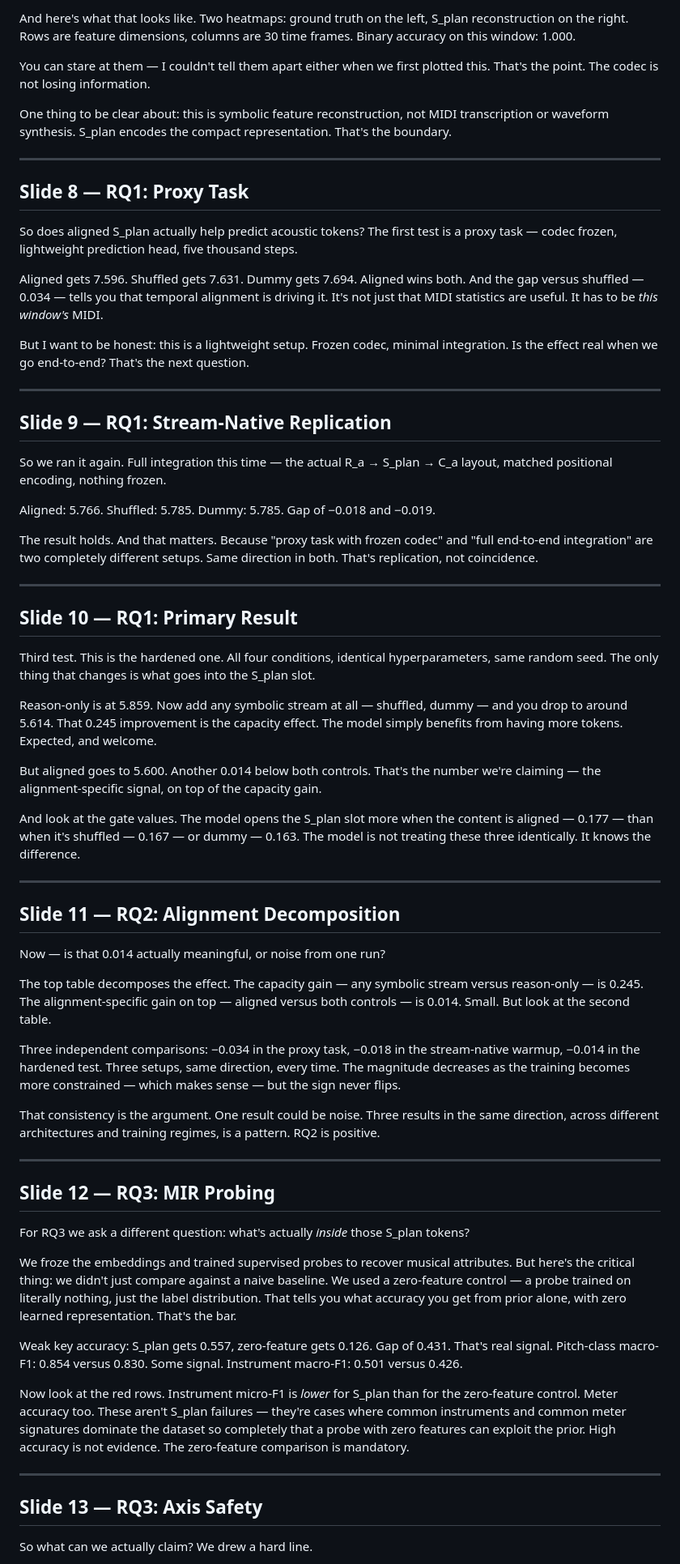
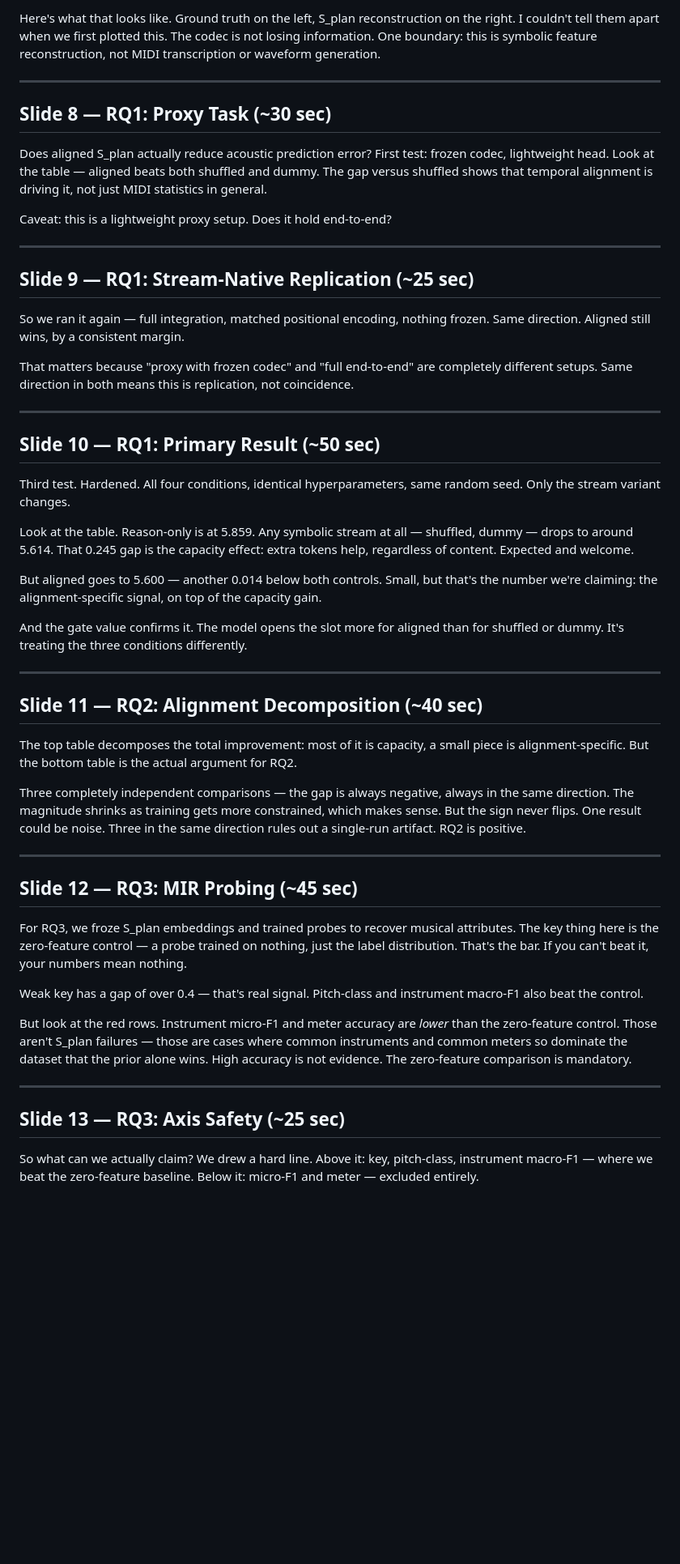
Before and after one commit to minigb/CT-NLP-Final-Presentation-Slides, a Markdown page: final/script.md, the part around one of its changes. Shown at 81% size. GitHub-like rendering; blank space fills up the shorter version.

Commit message:
script ss

```diff
--- a/final/script.md
+++ b/final/script.md
@@ -68,69 +58,55 @@ This matters because if the codec were noisy, any downstream difference between
 
-And here's what that looks like. Two heatmaps: ground truth on the left, S_plan reconstruction on the right. Rows are feature dimensions, columns are 30 time frames. Binary accuracy on this window: 1.000.
-
-You can stare at them — I couldn't tell them apart either when we first plotted this. That's the point. The codec is not losing information.
-
-One thing to be clear about: this is symbolic feature reconstruction, not MIDI transcription or waveform synthesis. S_plan encodes the compact representation. That's the boundary.
+Here's what that looks like. Ground truth on the left, S_plan reconstruction on the right. I couldn't tell them apart when we first plotted this. The codec is not losing information. One boundary: this is symbolic feature reconstruction, not MIDI transcription or waveform generation.
 
 ---
 
-## Slide 8 — RQ1: Proxy Task
+## Slide 8 — RQ1: Proxy Task (~30 sec)
 
-So does aligned S_plan actually help predict acoustic tokens? The first test is a proxy task — codec frozen, lightweight prediction head, five thousand steps.
+Does aligned S_plan actually reduce acoustic prediction error? First test: frozen codec, lightweight head. Look at the table — aligned beats both shuffled and dummy. The gap versus shuffled shows that temporal alignment is driving it, not just MIDI statistics in general.
 
-Aligned gets 7.596. Shuffled gets 7.631. Dummy gets 7.694. Aligned wins both. And the gap versus shuffled — 0.034 — tells you that temporal alignment is driving it. It's not just that MIDI statistics are useful. It has to be *this window's* MIDI.
-
-But I want to be honest: this is a lightweight setup. Frozen codec, minimal integration. Is the effect real when we go end-to-end? That's the next question.
+Caveat: this is a lightweight proxy setup. Does it hold end-to-end?
 
 ---
 
-## Slide 9 — RQ1: Stream-Native Replication
+## Slide 9 — RQ1: Stream-Native Replication (~25 sec)
 
-So we ran it again. Full integration this time — the actual R_a → S_plan → C_a layout, matched positional encoding, nothing frozen.
+So we ran it again — full integration, matched positional encoding, nothing frozen. Same direction. Aligned still wins, by a consistent margin.
 
-Aligned: 5.766. Shuffled: 5.785. Dummy: 5.785. Gap of −0.018 and −0.019.
-
-The result holds. And that matters. Because "proxy task with frozen codec" and "full end-to-end integration" are two completely different setups. Same direction in both. That's replication, not coincidence.
+That matters because "proxy with frozen codec" and "full end-to-end" are completely different setups. Same direction in both means this is replication, not coincidence.
 
 ---
 
-## Slide 10 — RQ1: Primary Result
+## Slide 10 — RQ1: Primary Result (~50 sec)
 
-Third test. This is the hardened one. All four conditions, identical hyperparameters, same random seed. The only thing that changes is what goes into the S_plan slot.
+Third test. Hardened. All four conditions, identical hyperparameters, same random seed. Only the stream variant changes.
 
-Reason-only is at 5.859. Now add any symbolic stream at all — shuffled, dummy — and you drop to around 5.614. That 0.245 improvement is the capacity effect. The model simply benefits from having more tokens. Expected, and welcome.
+Look at the table. Reason-only is at 5.859. Any symbolic stream at all — shuffled, dummy — drops to around 5.614. That 0.245 gap is the capacity effect: extra tokens help, regardless of content. Expected and welcome.
 
-But aligned goes to 5.600. Another 0.014 below both controls. That's the number we're claiming — the alignment-specific signal, on top of the capacity gain.
+But aligned goes to 5.600 — another 0.014 below both controls. Small, but that's the number we're claiming: the alignment-specific signal, on top of the capacity gain.
 
-And look at the gate values. The model opens the S_plan slot more when the content is aligned — 0.177 — than when it's shuffled — 0.167 — or dummy — 0.163. The model is not treating these three identically. It knows the difference.
+And the gate value confirms it. The model opens the slot more for aligned than for shuffled or dummy. It's treating the three conditions differently.
 
 ---
 
-## Slide 11 — RQ2: Alignment Decomposition
+## Slide 11 — RQ2: Alignment Decomposition (~40 sec)
 
-Now — is that 0.014 actually meaningful, or noise from one run?
+The top table decomposes the total improvement: most of it is capacity, a small piece is alignment-specific. But the bottom table is the actual argument for RQ2.
 
-The top table decomposes the effect. The capacity gain — any symbolic stream versus reason-only — is 0.245. The alignment-specific gain on top — aligned versus both controls — is 0.014. Small. But look at the second table.
-
-Three independent comparisons: −0.034 in the proxy task, −0.018 in the stream-native warmup, −0.014 in the hardened test. Three setups, same direction, every time. The magnitude decreases as the training becomes more constrained — which makes sense — but the sign never flips.
-
-That consistency is the argument. One result could be noise. Three results in the same direction, across different architectures and training regimes, is a pattern. RQ2 is positive.
+Three completely independent comparisons — the gap is always negative, always in the same direction. The magnitude shrinks as training gets more constrained, which makes sense. But the sign never flips. One result could be noise. Three in the same direction rules out a single-run artifact. RQ2 is positive.
 
 ---
 
-## Slide 12 — RQ3: MIR Probing
+## Slide 12 — RQ3: MIR Probing (~45 sec)
 
-For RQ3 we ask a different question: what's actually *inside* those S_plan tokens?
+For RQ3, we froze S_plan embeddings and trained probes to recover musical attributes. The key thing here is the zero-feature control — a probe trained on nothing, just the label distribution. That's the bar. If you can't beat it, your numbers mean nothing.
 
-We froze the embeddings and trained supervised probes to recover musical attributes. But here's the critical thing: we didn't just compare against a naive baseline. We used a zero-feature control — a probe trained on literally nothing, just the label distribution. That tells you what accuracy you get from prior alone, with zero learned representation. That's the bar.
+Weak key has a gap of over 0.4 — that's real signal. Pitch-class and instrument macro-F1 also beat the control.
 
-Weak key accuracy: S_plan gets 0.557, zero-feature gets 0.126. Gap of 0.431. That's real signal. Pitch-class macro-F1: 0.854 versus 0.830. Some signal. Instrument macro-F1: 0.501 versus 0.426.
-
-Now look at the red rows. Instrument micro-F1 is *lower* for S_plan than for the zero-feature control. Meter accuracy too. These aren't S_plan failures — they're cases where common instruments and common meter signatures dominate the dataset so completely that a probe with zero features can exploit the prior. High accuracy is not evidence. The zero-feature comparison is mandatory.
+But look at the red rows. Instrument micro-F1 and meter accuracy are *lower* than the zero-feature control. Those aren't S_plan failures — those are cases where common instruments and common meters so dominate the dataset that the prior alone wins. High accuracy is not evidence. The zero-feature comparison is mandatory.
 
 ---
 
-## Slide 13 — RQ3: Axis Safety
+## Slide 13 — RQ3: Axis Safety (~25 sec)
 
-So what can we actually claim? We drew a hard line.
+So what can we actually claim? We drew a hard line. Above it: key, pitch-class, instrument macro-F1 — where we beat the zero-feature baseline. Below it: micro-F1 and meter — excluded entirely.
 
```
Also changed, not shown: other parts of final/script.md (+35 -65 lines).
